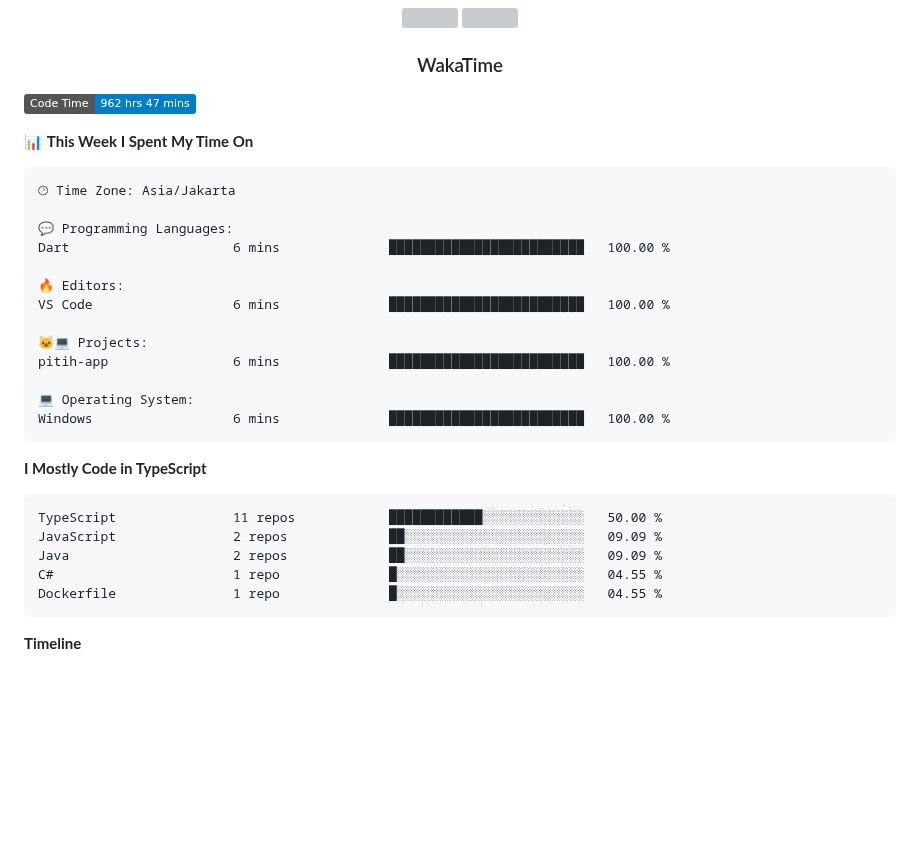
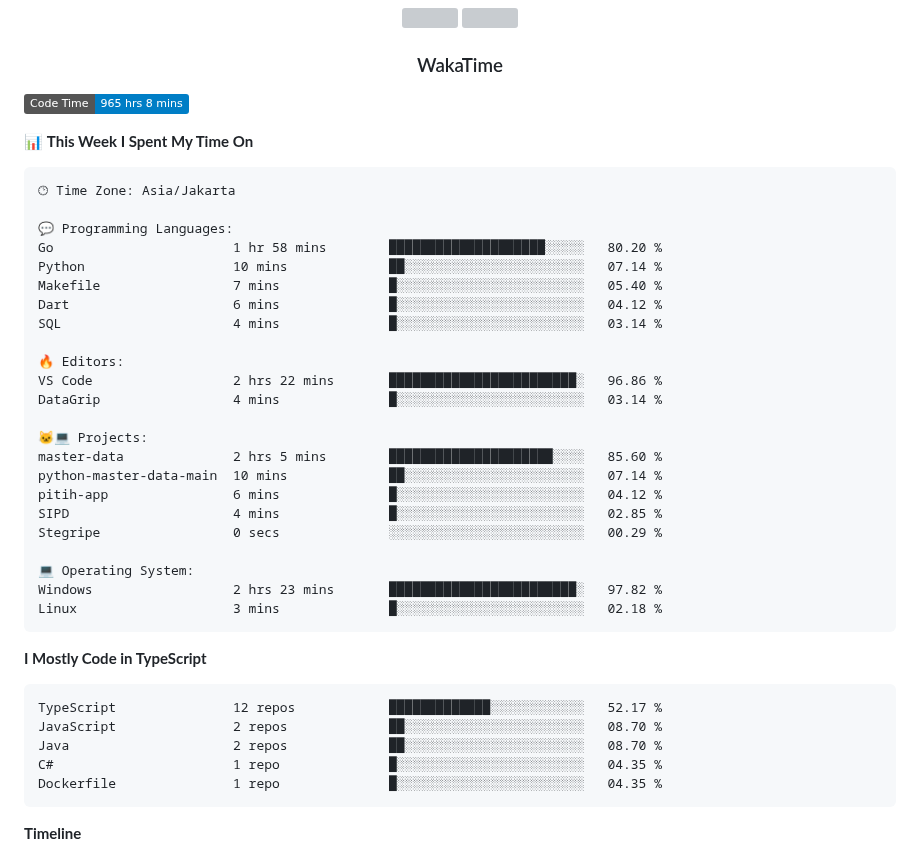
Before and after one commit to Tiramitzu/tiramitzu, a Markdown page: README.md, the part around one of its changes. Rendered like a GitHub page; badges without logos; blank space fills up the shorter version; grey boxes are pictures that could not be loaded.

Commit message:
Updated with Dev Metrics

````diff
--- a/README.md
+++ b/README.md
@@ -56,7 +56,7 @@
 <h3 align="center">WakaTime</h3>
 
 <!--START_SECTION:waka-->
-![Code Time](http://img.shields.io/badge/Code%20Time-962%20hrs%2047%20mins-blue)
+![Code Time](http://img.shields.io/badge/Code%20Time-965%20hrs%208%20mins-blue)
 
 📊 **This Week I Spent My Time On**
 
@@ -64,26 +64,36 @@
 🕑︎ Time Zone: Asia/Jakarta
 
 💬 Programming Languages:
-Dart                     6 mins              █████████████████████████   100.00 %
+Go                       1 hr 58 mins        ████████████████████░░░░░   80.20 %
+Python                   10 mins             ██░░░░░░░░░░░░░░░░░░░░░░░   07.14 %
+Makefile                 7 mins              █░░░░░░░░░░░░░░░░░░░░░░░░   05.40 %
+Dart                     6 mins              █░░░░░░░░░░░░░░░░░░░░░░░░   04.12 %
+SQL                      4 mins              █░░░░░░░░░░░░░░░░░░░░░░░░   03.14 %
 
 🔥 Editors:
-VS Code                  6 mins              █████████████████████████   100.00 %
+VS Code                  2 hrs 22 mins       ████████████████████████░   96.86 %
+DataGrip                 4 mins              █░░░░░░░░░░░░░░░░░░░░░░░░   03.14 %
 
 🐱‍💻 Projects:
-pitih-app                6 mins              █████████████████████████   100.00 %
+master-data              2 hrs 5 mins        █████████████████████░░░░   85.60 %
+python-master-data-main  10 mins             ██░░░░░░░░░░░░░░░░░░░░░░░   07.14 %
+pitih-app                6 mins              █░░░░░░░░░░░░░░░░░░░░░░░░   04.12 %
+SIPD                     4 mins              █░░░░░░░░░░░░░░░░░░░░░░░░   02.85 %
+Stegripe                 0 secs              ░░░░░░░░░░░░░░░░░░░░░░░░░   00.29 %
 
 💻 Operating System:
-Windows                  6 mins              █████████████████████████   100.00 %
+Windows                  2 hrs 23 mins       ████████████████████████░   97.82 %
+Linux                    3 mins              █░░░░░░░░░░░░░░░░░░░░░░░░   02.18 %
 ```
 
 **I Mostly Code in TypeScript**
 
 ```text
-TypeScript               11 repos            ████████████░░░░░░░░░░░░░   50.00 %
-JavaScript               2 repos             ██░░░░░░░░░░░░░░░░░░░░░░░   09.09 %
-Java                     2 repos             ██░░░░░░░░░░░░░░░░░░░░░░░   09.09 %
-C#                       1 repo              █░░░░░░░░░░░░░░░░░░░░░░░░   04.55 %
-Dockerfile               1 repo              █░░░░░░░░░░░░░░░░░░░░░░░░   04.55 %
+TypeScript               12 repos            █████████████░░░░░░░░░░░░   52.17 %
+JavaScript               2 repos             ██░░░░░░░░░░░░░░░░░░░░░░░   08.70 %
+Java                     2 repos             ██░░░░░░░░░░░░░░░░░░░░░░░   08.70 %
+C#                       1 repo              █░░░░░░░░░░░░░░░░░░░░░░░░   04.35 %
+Dockerfile               1 repo              █░░░░░░░░░░░░░░░░░░░░░░░░   04.35 %
 ```
 
 
````
Also changed, not shown: other parts of README.md (+1 -1 lines).
